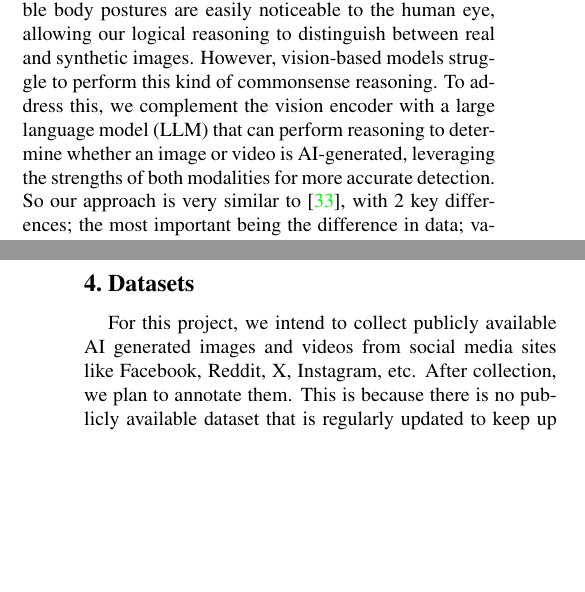
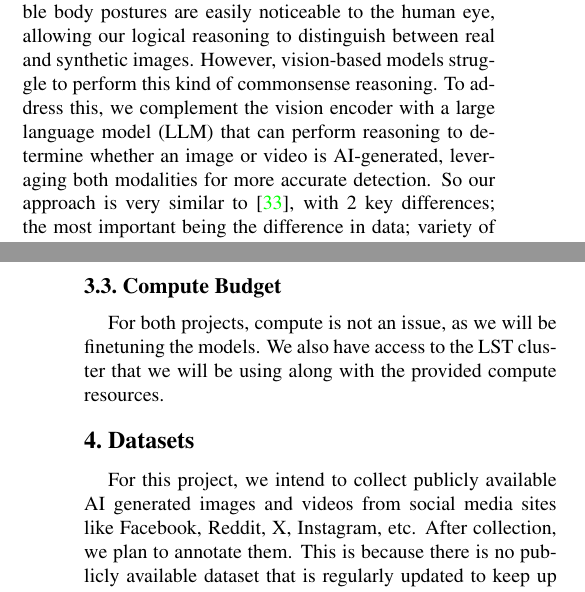
Before and after one commit to AnthonyJDsouza/UnFakeIt, a LaTeX document (paper/ProjectProposal.tex): two parts of the columns of pages 2 and 3 of 5, joined at a grey line, cut so that both start at the same text, the shorter picture padded with empty space. Compiled offline with pdfLaTeX.

Commit message:
added compute budget section

```diff
--- a/paper/ProjectProposal.tex
+++ b/paper/ProjectProposal.tex
@@ -123,7 +123,7 @@ We have the following timeline for the project :
 Since we have 2 ideas, we thought we could explain both of them here.
 
 \subsection{Vision Language Model to detect AI generated images}
-Modern AI-generated images often appear hyperrealistic, resembling works of art, yet they are not free from artifacts, with subtle logical inconsistencies that set them apart from real images. These artifacts, such as airbrushed skin, six fingers, weird illumination, or physically impossible body postures are easily noticeable to the human eye, allowing our logical reasoning to distinguish between real and synthetic images. However, vision-based models struggle to perform this kind of commonsense reasoning. To address this, we complement  the vision encoder with a large language model (LLM) that can perform reasoning to determine whether an image or video is AI-generated, leveraging the strengths of both modalities for more accurate detection. So our approach is very similar to \cite{zhangCommonSenseReasoning2025}, with 2 key differences; the most important being the difference in data; variety of hyperrealistic images from more recent models and more logical explanations and different multimodal models like \cite{steiner2024paligemma2familyversatile, abdin2024phi3technicalreporthighly, chen2024far, chen2024internvl}
+Modern AI-generated images often appear hyperrealistic, resembling works of art, yet they are not free from artifacts, with subtle logical inconsistencies that set them apart from real images. These artifacts, such as airbrushed skin, six fingers, weird illumination, or physically impossible body postures are easily noticeable to the human eye, allowing our logical reasoning to distinguish between real and synthetic images. However, vision-based models struggle to perform this kind of commonsense reasoning. To address this, we complement  the vision encoder with a large language model (LLM) that can perform reasoning to determine whether an image or video is AI-generated, leveraging both modalities for more accurate detection. So our approach is very similar to \cite{zhangCommonSenseReasoning2025}, with 2 key differences; the most important being the difference in data; variety of hyperrealistic images from more recent models and more logical explanations and different multimodal models like \cite{steiner2024paligemma2familyversatile, abdin2024phi3technicalreporthighly, chen2024far, chen2024internvl}.
 
 \subsection{ViT-based classifier}
 \subsubsection{Stage 1: Training classifier}
@@ -139,6 +139,9 @@ The SAE will be trained by harvesting hidden representations from the model trai
 
 
 Attention rollout \cite{abnarQuantifyingAttentionFlow2020} is another method to make later attention layers more interpretable.
+
+\subsection{Compute Budget}
+For both projects, compute is not an issue, as we will be finetuning the models. We also have access to the LST cluster that we will be using along with the provided compute resources.
 
 \section{Datasets}
 For this project, we intend to collect publicly available AI generated images  and videos from social media sites like Facebook, Reddit, X, Instagram, etc. After collection, we plan to annotate them. This is because there is no publicly available dataset that is regularly updated to keep up with new generators like StableDiffusion, FLUX, etc. Our dataset needs to have the ground truths of the image / video and also a textual and logical description as to  why it is labelled so.
```
Also changed, not shown: paper/ProjectProposal.pdf, paper/ProjectProposal.tex (2 more changed lines), 4 other files.
